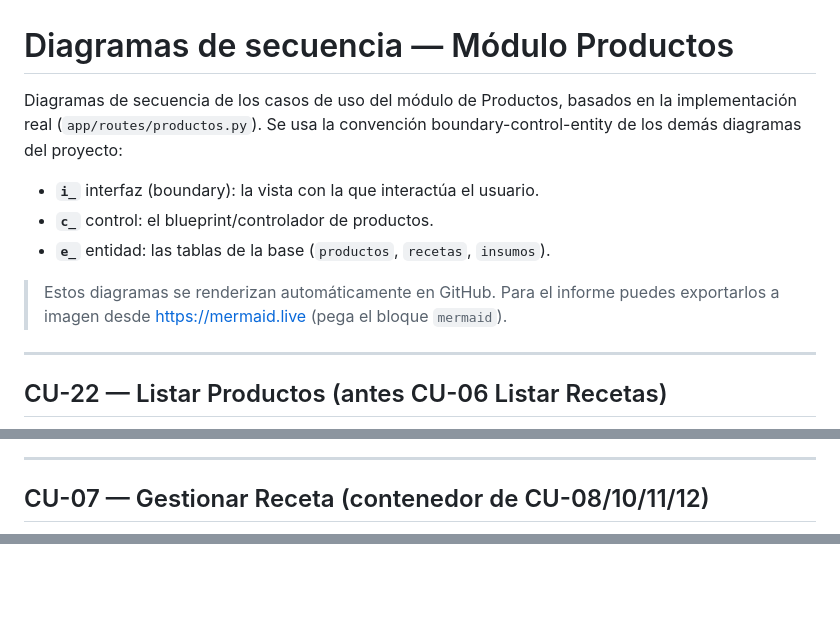
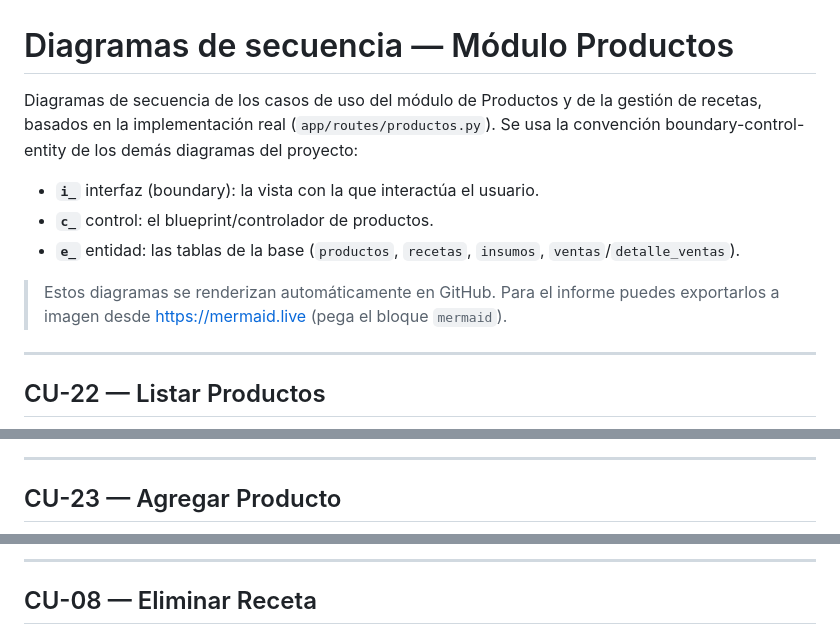
Before and after one commit to Zarcooh/big-royal-saas, a Markdown page: docs/diagramas-secuencia-productos.md, 3 parts joined by grey strips. GitHub-like rendering; blank space fills up the shorter version.

````diff
--- a/docs/diagramas-secuencia-productos.md
+++ b/docs/diagramas-secuencia-productos.md
@@ -1,19 +1,20 @@
 # Diagramas de secuencia — Módulo Productos
 
-Diagramas de secuencia de los casos de uso del módulo de Productos, basados en la
-implementación real (`app/routes/productos.py`). Se usa la convención
-boundary-control-entity de los demás diagramas del proyecto:
+Diagramas de secuencia de los casos de uso del módulo de Productos y de la
+gestión de recetas, basados en la implementación real (`app/routes/productos.py`).
+Se usa la convención boundary-control-entity de los demás diagramas del proyecto:
 
 - **`i_`** interfaz (boundary): la vista con la que interactúa el usuario.
 - **`c_`** control: el blueprint/controlador de productos.
-- **`e_`** entidad: las tablas de la base (`productos`, `recetas`, `insumos`).
+- **`e_`** entidad: las tablas de la base (`productos`, `recetas`, `insumos`,
+  `ventas`/`detalle_ventas`).
 
 > Estos diagramas se renderizan automáticamente en GitHub. Para el informe puedes
 > exportarlos a imagen desde <https://mermaid.live> (pega el bloque `mermaid`).
 
 ---
 
-## CU-22 — Listar Productos (antes CU-06 Listar Recetas)
+## CU-22 — Listar Productos
 
 ```mermaid
 sequenceDiagram
@@ -42,5 +43,5 @@ sequenceDiagram
 
 ---
 
-## CU-07 — Gestionar Receta (contenedor de CU-08/10/11/12)
+## CU-23 — Agregar Producto
 
@@ -50,3 +135,6 @@ receta" con CU-12; aquí solo se muestra la carga de la pantalla.
+---
+
+## CU-08 — Eliminar Receta
 
 ```mermaid
 sequenceDiagram
````
Also changed, not shown: other parts of docs/diagramas-secuencia-productos.md (+114 -72 lines).
